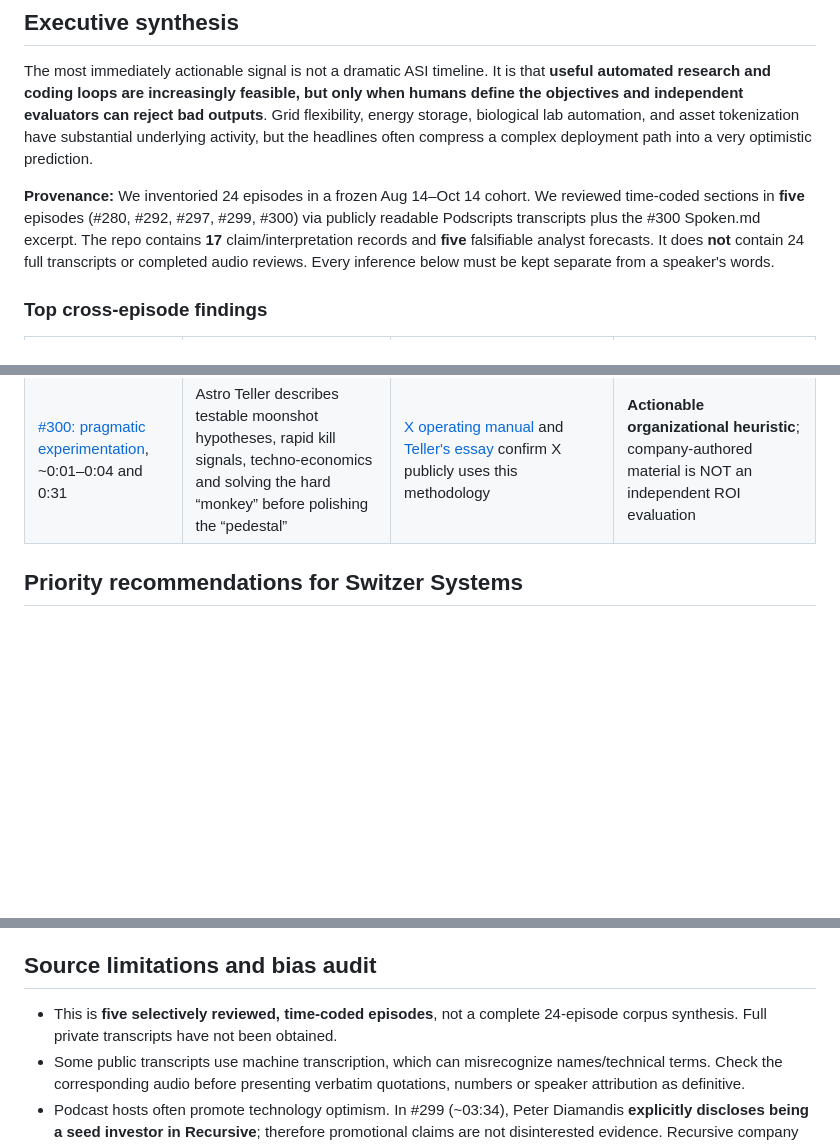
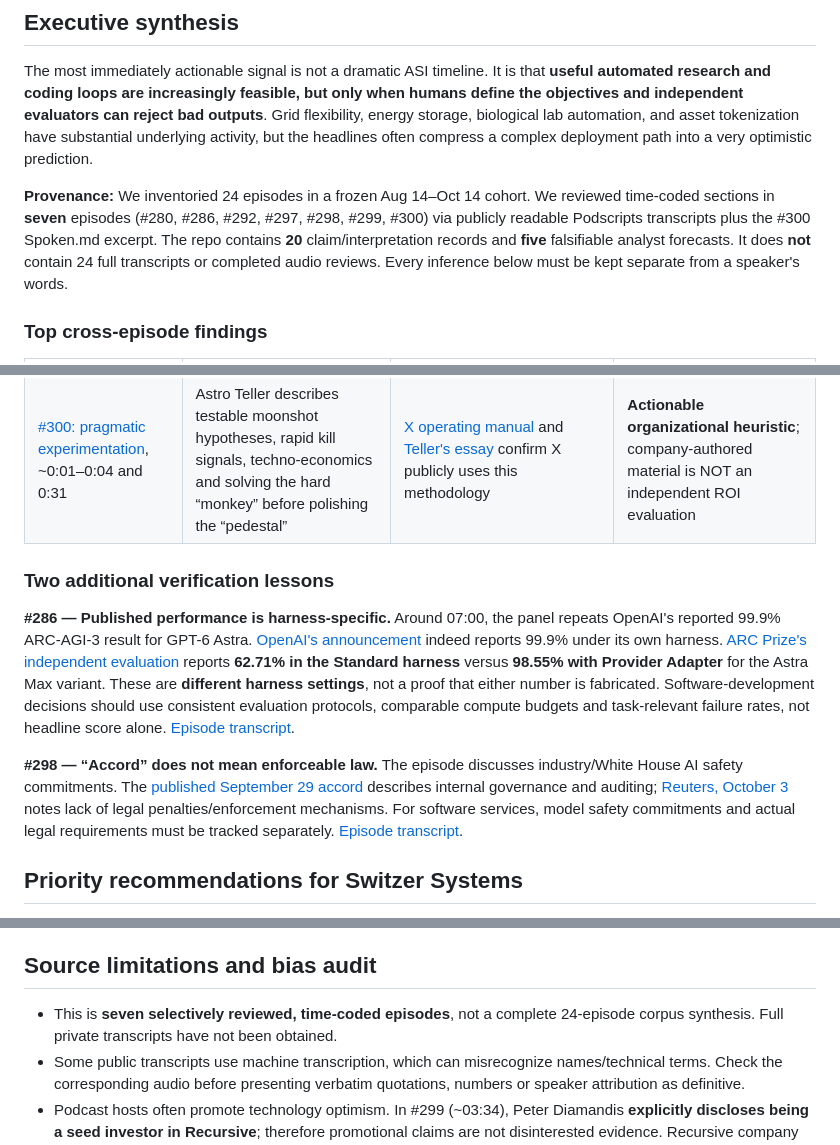
Before and after one commit to wswitzer/shared, a Markdown page: moonshots-research/reports/opportunity-radar-2026-10-14.md, 3 parts joined by grey strips. Drawn GitHub-style; blank space fills up the shorter version.

Commit message:
research(moonshots): incorporate two additional episodes and evidence on evaluation and AI policy

```diff
--- a/moonshots-research/reports/opportunity-radar-2026-10-14.md
+++ b/moonshots-research/reports/opportunity-radar-2026-10-14.md
@@ -5,7 +5,7 @@
 
 The most immediately actionable signal is not a dramatic ASI timeline. It is that **useful automated research and coding loops are increasingly feasible, but only when humans define the objectives and independent evaluators can reject bad outputs**. Grid flexibility, energy storage, biological lab automation, and asset tokenization have substantial underlying activity, but the headlines often compress a complex deployment path into a very optimistic prediction.
 
-**Provenance:** We inventoried 24 episodes in a frozen Aug 14–Oct 14 cohort. We reviewed time-coded sections in **five** episodes (#280, #292, #297, #299, #300) via publicly readable Podscripts transcripts plus the #300 Spoken.md excerpt. The repo contains **17** claim/interpretation records and **five** falsifiable analyst forecasts. It does **not** contain 24 full transcripts or completed audio reviews. Every inference below must be kept separate from a speaker's words.
+**Provenance:** We inventoried 24 episodes in a frozen Aug 14–Oct 14 cohort. We reviewed time-coded sections in **seven** episodes (#280, #286, #292, #297, #298, #299, #300) via publicly readable Podscripts transcripts plus the #300 Spoken.md excerpt. The repo contains **20** claim/interpretation records and **five** falsifiable analyst forecasts. It does **not** contain 24 full transcripts or completed audio reviews. Every inference below must be kept separate from a speaker's words.
 
 ### Top cross-episode findings
 
@@ -17,6 +17,12 @@ The most immediately actionable signal is not a dramatic ASI timeline. It is tha
 | [#297: AI biology](https://podscripts.co/podcasts/moonshots-with-peter-diamandis/why-were-living-in-a-biological-singularity-with-ben-lamm-moonshots-live-297), ~0:07 | Ben Lamm expects AI to connect scientific knowledge and experimental design; wet-lab experiments still matter | [Nature 2026 semi-autonomous discovery system](https://www.nature.com/articles/s41586-026-10652-y) and [Reuters on Anthropic's lab](https://www.reuters.com/world/anthropic-quietly-sets-up-biology-lab-it-ramps-ai-drug-program-2026-09-18/) show physical validation remains critical | **Real but domain-specific progress**, not evidence that biological systems can already be fully engineered by prompting |
 | [#292: tokenized assets](https://podscripts.co/podcasts/moonshots-with-peter-diamandis/robinhoods-vlad-tenev-on-tokenizing-everything-openais-6-misalignment-reports-figures-robot-makes-beds-ep-292), ~1:15 | Vlad Tenev describes broad ambitions for tokenized financial assets and an existing retail stock-token offering | [Robinhood's SEC filing](https://www.sec.gov/Archives/edgar/data/1783879/000178387926000114/hood-20260630.htm) describes tokens as debt securities giving economic exposure but **no ownership rights** in referenced companies; [SEC Investor.gov](https://www.investor.gov/introduction-investing/investing-basics/investment-products/tokenized-securities) explains synthetic vs genuine shareholder-right models | **Product legal structure matters more than the word “token.”** No inference that all assets will tokenize on a single schedule |
 | [#300: pragmatic experimentation](https://podscripts.co/podcasts/moonshots-with-peter-diamandis/google-xs-astro-teller-the-1b-bet-no-ceo-will-back-moonshots-3x-cheaper-in-16-yrs-and-clean-water-at-1cl-ep-300), ~0:01–0:04 and 0:31 | Astro Teller describes testable moonshot hypotheses, rapid kill signals, techno-economics and solving the hard “monkey” before polishing the “pedestal” | [X operating manual](https://x.company/blog/posts/a-peek-inside-the-moonshot-factory-operating-manual/) and [Teller's essay](https://x.company/blog/posts/tackle-the-monkey-first/) confirm X publicly uses this methodology | **Actionable organizational heuristic**; company-authored material is NOT an independent ROI evaluation |
+
+### Two additional verification lessons
+
+**#286 — Published performance is harness-specific.** Around 07:00, the panel repeats OpenAI's reported 99.9% ARC-AGI-3 result for GPT-6 Astra. [OpenAI's announcement](https://openai.com/index/gpt-6-astra/) indeed reports 99.9% under its own harness. [ARC Prize's independent evaluation](https://arcprize.org/results/openai-gpt-6) reports **62.71% in the Standard harness** versus **98.55% with Provider Adapter** for the Astra Max variant. These are **different harness settings**, not a proof that either number is fabricated. Software-development decisions should use consistent evaluation protocols, comparable compute budgets and task-relevant failure rates, not headline score alone. [Episode transcript](https://podscripts.co/podcasts/moonshots-with-peter-diamandis/gpt-6-astra-saturates-arc-agi-3-teslas-30k-cybercab-floods-austin-anthropic-proves-fermats-last-theorem-ep-286).
+
+**#298 — “Accord” does not mean enforceable law.** The episode discusses industry/White House AI safety commitments. The [published September 29 accord](https://www.presidency.ucsb.edu/documents/white-house-accord-super-intelligence) describes internal governance and auditing; [Reuters, October 3](https://www.reuters.com/legal/litigation/public-fears-ai-grow-trump-digs-voluntary-safeguards-2026-10-03/) notes lack of legal penalties/enforcement mechanisms. For software services, model safety commitments and actual legal requirements must be tracked separately. [Episode transcript](https://podscripts.co/podcasts/moonshots-with-peter-diamandis/can-we-still-build-ai-safely-the-white-house-thinks-so-moonshots-298).
 
 ## Priority recommendations for Switzer Systems
 
@@ -49,7 +55,7 @@ These judgments are **qualitative analyst estimates**, not statistical forecasts
 
 ## Source limitations and bias audit
 
-- This is **five selectively reviewed, time-coded episodes**, not a complete 24-episode corpus synthesis. Full private transcripts have not been obtained.
+- This is **seven selectively reviewed, time-coded episodes**, not a complete 24-episode corpus synthesis. Full private transcripts have not been obtained.
 - Some public transcripts use machine transcription, which can misrecognize names/technical terms. Check the corresponding audio before presenting verbatim quotations, numbers or speaker attribution as definitive.
 - Podcast hosts often promote technology optimism. In #299 (~03:34), Peter Diamandis **explicitly discloses being a seed investor in Recursive**; therefore promotional claims are not disinterested evidence. Recursive company material and GV investor material are primary sources, not independent proof of performance.
 - X's “threefold cheaper in 16 years” statement is an internal company metric, not independently audited in this review.
```
